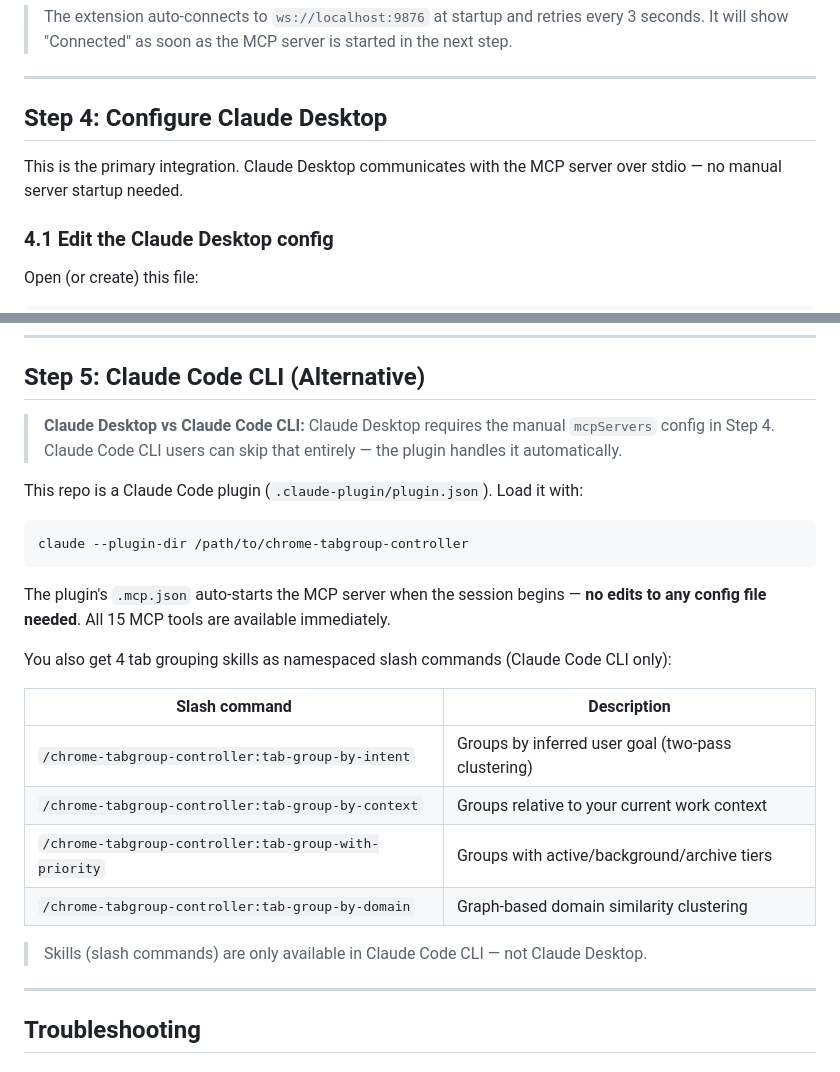
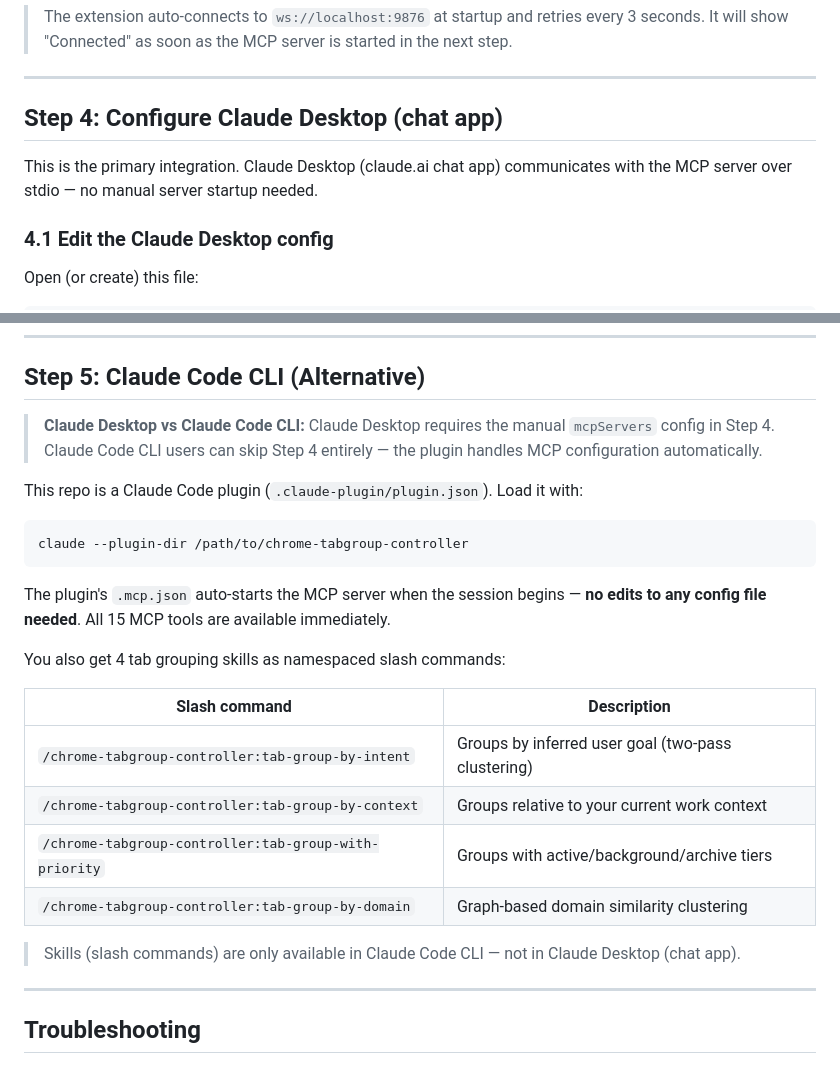
Before and after one commit to dat91/chrome-tabgroup-controller, a Markdown page: docs/INSTALL.md, 2 parts joined by grey strips. Rendered like a GitHub page.

```diff
--- a/docs/INSTALL.md
+++ b/docs/INSTALL.md
@@ -50,9 +50,9 @@ The Chrome extension is the bridge between Claude and your tabs.
 
 ---
 
-## Step 4: Configure Claude Desktop
+## Step 4: Configure Claude Desktop (chat app)
 
-This is the primary integration. Claude Desktop communicates with the MCP server over stdio — no manual server startup needed.
+This is the primary integration. Claude Desktop (claude.ai chat app) communicates with the MCP server over stdio — no manual server startup needed.
 
 ### 4.1 Edit the Claude Desktop config
 
@@ -129,7 +129,7 @@ Quit Claude Desktop fully (`Cmd+Q`) and reopen it. The MCP server starts automat
 
 ## Step 5: Claude Code CLI (Alternative)
 
-> **Claude Desktop vs Claude Code CLI:** Claude Desktop requires the manual `mcpServers` config in Step 4. Claude Code CLI users can skip that entirely — the plugin handles it automatically.
+> **Claude Desktop vs Claude Code CLI:** Claude Desktop requires the manual `mcpServers` config in Step 4. Claude Code CLI users can skip Step 4 entirely — the plugin handles MCP configuration automatically.
 
 This repo is a Claude Code plugin (`.claude-plugin/plugin.json`). Load it with:
 
@@ -139,7 +139,7 @@ claude --plugin-dir /path/to/chrome-tabgroup-controller
 
 The plugin's `.mcp.json` auto-starts the MCP server when the session begins — **no edits to any config file needed**. All 15 MCP tools are available immediately.
 
-You also get 4 tab grouping skills as namespaced slash commands (Claude Code CLI only):
+You also get 4 tab grouping skills as namespaced slash commands:
 
 | Slash command | Description |
 |---------------|-------------|
@@ -148,7 +148,7 @@ You also get 4 tab grouping skills as namespaced slash commands (Claude Code CLI
 | `/chrome-tabgroup-controller:tab-group-with-priority` | Groups with active/background/archive tiers |
 | `/chrome-tabgroup-controller:tab-group-by-domain` | Graph-based domain similarity clustering |
 
-> Skills (slash commands) are only available in Claude Code CLI — not Claude Desktop.
+> Skills (slash commands) are only available in Claude Code CLI — not in Claude Desktop (chat app).
 
 ---
 
```
Also changed, not shown: README.md (+12 -13 lines).
